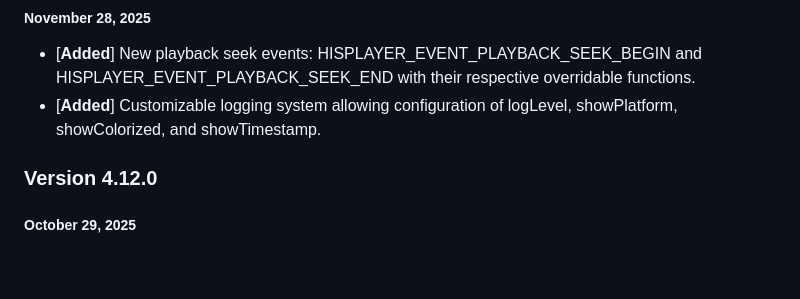
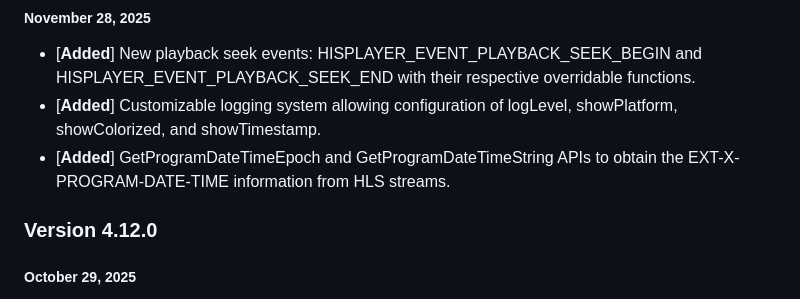
Before and after one commit to HISPlayer/UnityAndroid-SDK, a Markdown page: releases.md, the part around the change. GitHub-like rendering; blank space fills up the shorter version.

Commit message:
Add GetProgramDateTime APIs in version 4.13.0
Added new APIs for obtaining EXT-X-PROGRAM-DATE-TIME from HLS streams.

```diff
--- a/releases.md
+++ b/releases.md
@@ -11,6 +11,7 @@
 ##### November 28, 2025
 - [**Added**] New playback seek events: HISPLAYER_EVENT_PLAYBACK_SEEK_BEGIN and HISPLAYER_EVENT_PLAYBACK_SEEK_END with their respective overridable functions.
 - [**Added**] Customizable logging system allowing configuration of logLevel, showPlatform, showColorized, and showTimestamp.
+- [**Added**] GetProgramDateTimeEpoch and GetProgramDateTimeString APIs to obtain the EXT-X-PROGRAM-DATE-TIME information from HLS streams.
 
 ### Version 4.12.0
 ##### October 29, 2025
```
